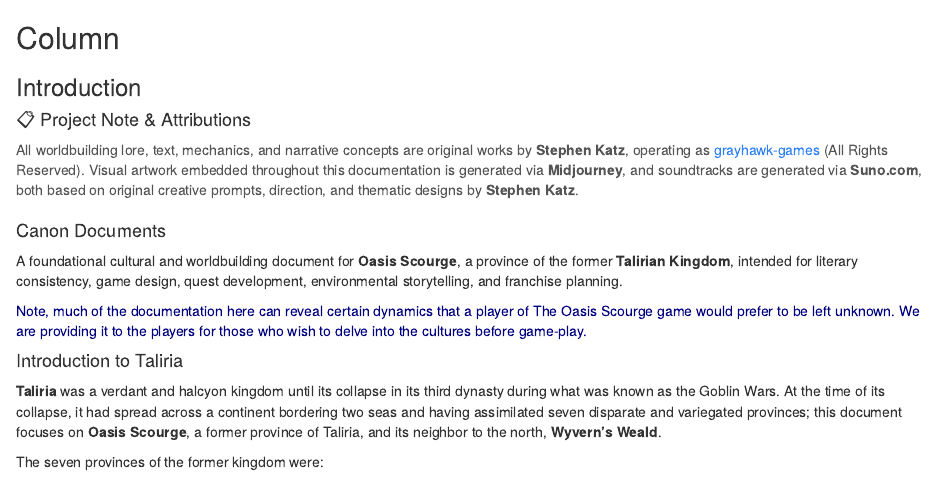
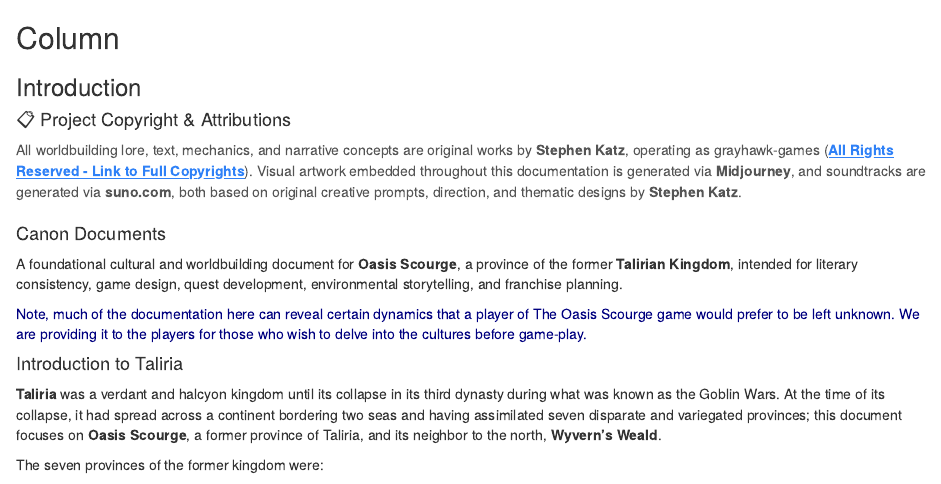
Before and after one commit to grayhawk-games/Oasis-Scourge, an R Markdown document (rmd/01-intro.Rmd): the page in a window 1100 px wide, from its top. Rendered offline with R 4.5, knitr and Pandoc, with nearby package versions.

Commit message:
changes to 3 files

```diff
--- a/rmd/01-intro.Rmd
+++ b/rmd/01-intro.Rmd
@@ -3,9 +3,9 @@ Column
 
 ### Introduction
 
-#### 📋 Project Note & Attributions
+#### 📋 Project Copyright & Attributions
 
-<p style="color: #555555; margin-top: 10px; margin-bottom: 20px;">All worldbuilding lore, text, mechanics, and narrative concepts are original works by <strong>Stephen Katz</strong>, operating as <a href="https://github.com/grayhawk-games" style="color: #2f81f7; text-decoration: none;">grayhawk-games</a> (All Rights Reserved). Visual artwork embedded throughout this documentation is generated via <strong>Midjourney</strong>, and soundtracks are generated via <strong>Suno.com</strong>, both based on original creative prompts, direction, and thematic designs by <strong>Stephen Katz</strong>.</p>
+<p style="color: #555555; margin-top: 10px; margin-bottom: 20px; line-height: 1.5;">All worldbuilding lore, text, mechanics, and narrative concepts are original works by <strong>Stephen Katz</strong>, operating as grayhawk-games (<a href="https://grayhawk-games.github.io/Oasis-Scourge" style="color: #2f81f7; text-decoration: underline; font-weight: bold;">All Rights Reserved - Link to Full Copyrights</a>). Visual artwork embedded throughout this documentation is generated via <strong>Midjourney</strong>, and soundtracks are generated via <strong>suno.com</strong>, both based on original creative prompts, direction, and thematic designs by <strong>Stephen Katz</strong>.</p>
 
 
 
```
Also changed, not shown: rmd/20-songs-hobbogs-saltwillow.Rmd (+0 -1 lines), site/index.html.
